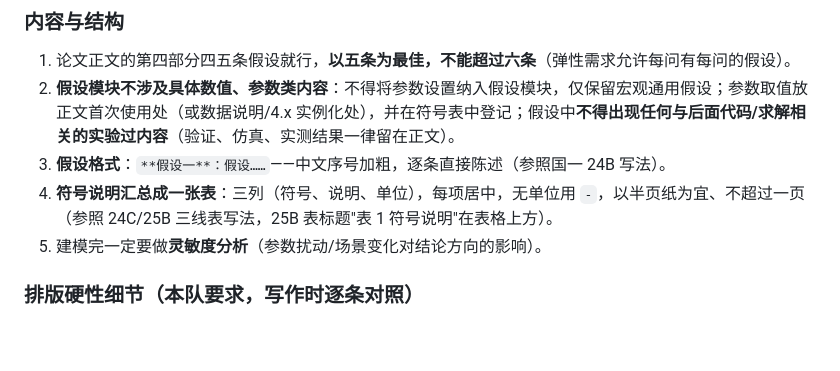
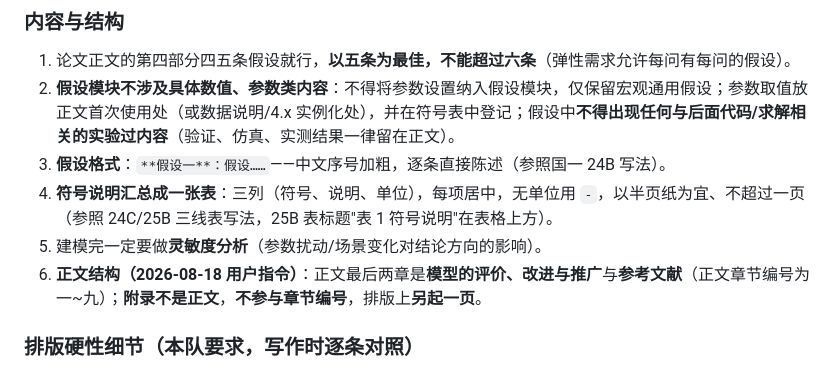
Before and after one commit to Qing-Di98/mathmodel-team-skill, a Markdown page: references/竞赛要求.md, the part around the change. GitHub-like rendering; blank space fills up the shorter version.

Commit message:
docs: 正文结构规则（用户指令）— 正文最后两章为模型的评价、改进与推广与参考文献；附录不是正文、不参与章节编号、另起一页（竞赛要求+超级模板同步）

```diff
--- a/references/竞赛要求.md
+++ b/references/竞赛要求.md
@@ -28,6 +28,7 @@
 3. **假设格式**：`**假设一**：假设……`——中文序号加粗，逐条直接陈述（参照国一 24B 写法）。
 4. **符号说明汇总成一张表**：三列（符号、说明、单位），每项居中，无单位用 `-`，以半页纸为宜、不超过一页（参照 24C/25B 三线表写法，25B 表标题"表 1 符号说明"在表格上方）。
 5. 建模完一定要做**灵敏度分析**（参数扰动/场景变化对结论方向的影响）。
+6. **正文结构（2026-08-18 用户指令）**：正文最后两章是**模型的评价、改进与推广**与**参考文献**（正文章节编号为一~九）；**附录不是正文**，**不参与章节编号**，排版上**另起一页**。
 
 ### 排版硬性细节（本队要求，写作时逐条对照）
 
```
Also changed, not shown: references/论文结构超级模板.md (+1 -1 lines).
